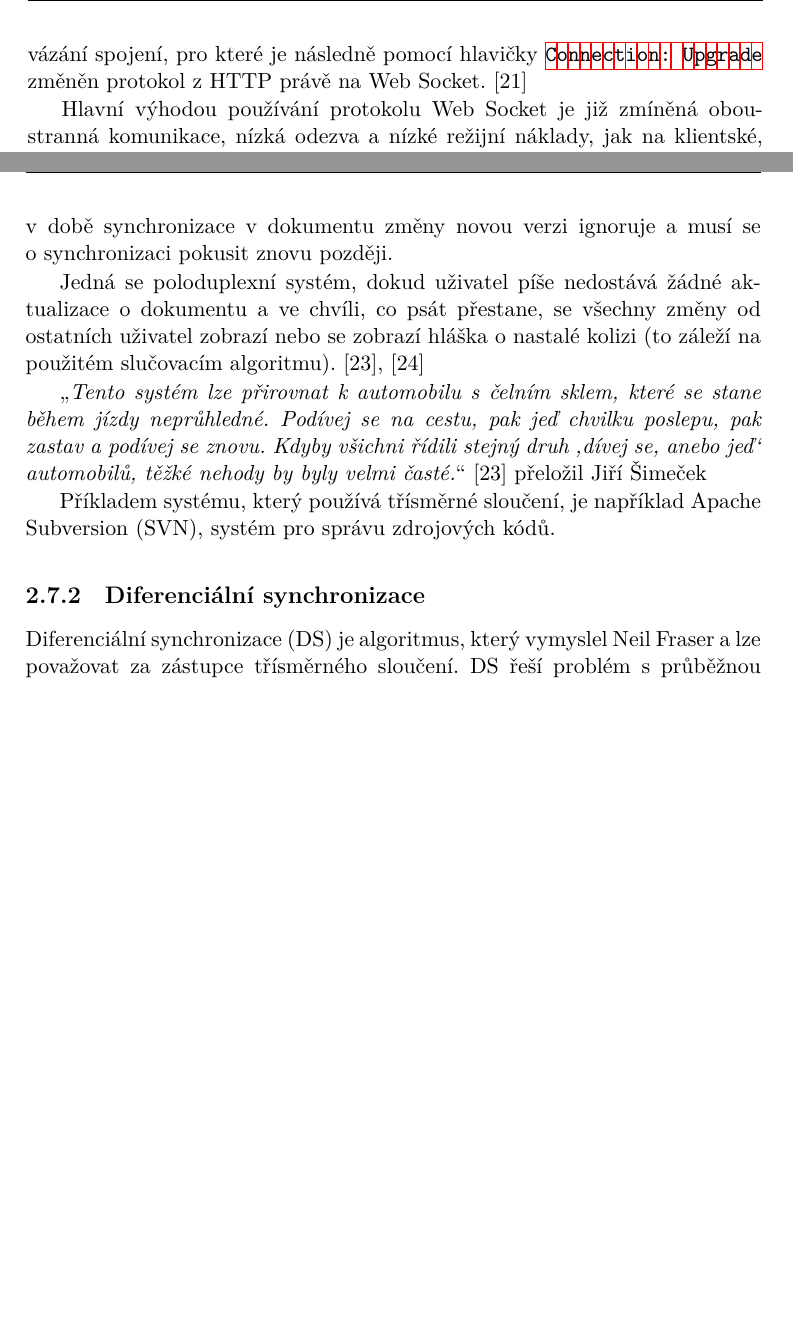
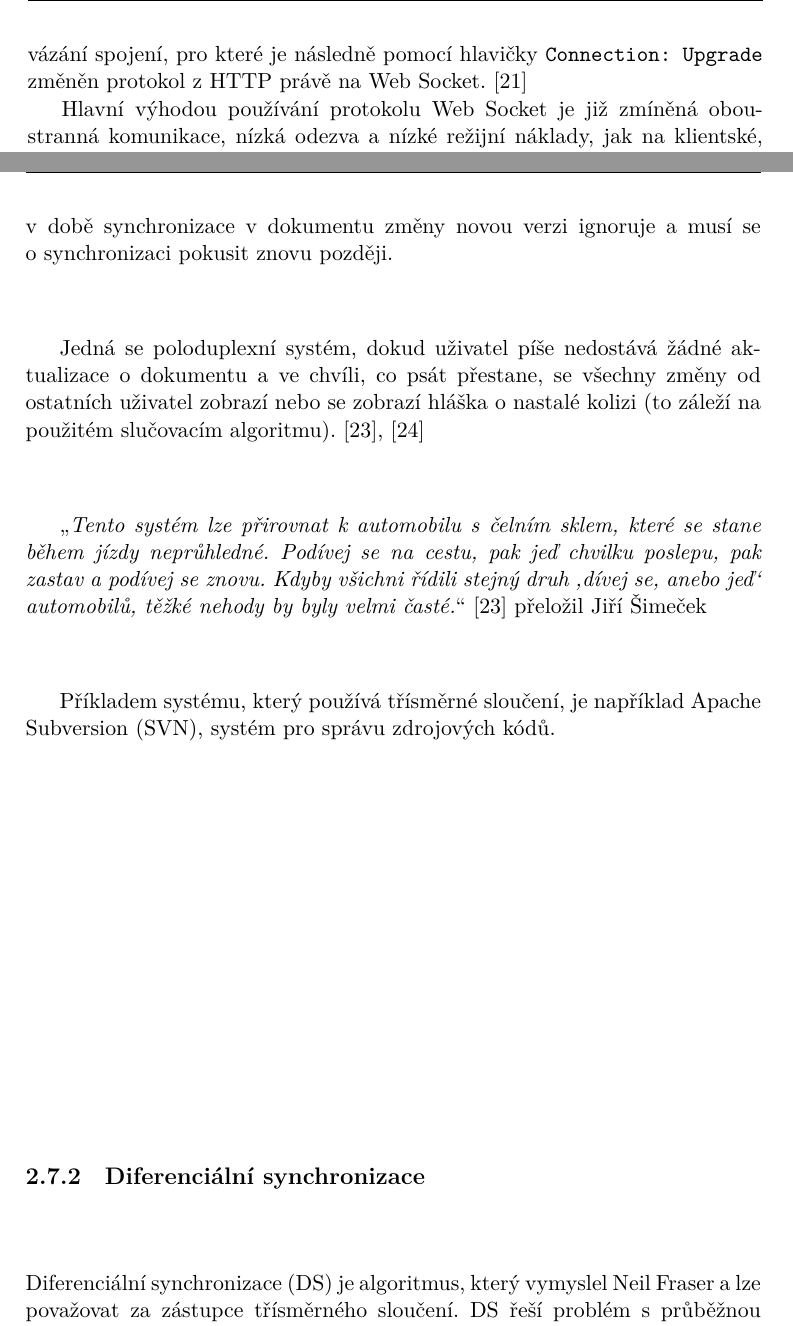
Before and after one commit to deamont66/realtime-editor, a LaTeX thesis (thesis/BP_Šimeček_Jiří_2018.tex, which reads thesis/partials/analyza/algoritmy.tex, thesis/partials/analyza/pushpull.tex): two parts of pages 36 and 37 of 103, joined at a grey line, cut so that both start at the same text, the shorter picture padded with empty space. Compiled offline with XeLaTeX.

Commit message:
Edit thesis pagebrakes and minted inline removal (red frame)

```diff
--- a/thesis/partials/analyza/algoritmy.tex
+++ b/thesis/partials/analyza/algoritmy.tex
@@ -42,6 +42,8 @@ Příkladem systému, který používá třísměrné sloučení, je například
 
 \gls{DS} je algoritmus, který vymyslel Neil Fraser a lze považovat za zástupce třísměrného sloučení.
 \gls{DS} řeší problém s průběžnou synchronizací, jímž trpí klasický model třísměrného sloučení, a to použitím stínových kopií a diff-patch algoritmu nejen na serveru, ale i u každé kopie dokumentu.
+
+\pagebreak
 
 Na obrázek číslo~\ref{fig:DS_diagram} je vidět zjednodušený vývojový diagram \gls{DS} algoritmu.
 Diagram předpokládá dva dokumenty (pojmenované server text a klient text), které jsou umístěné na stejném počítači a tedy nepočítá se síťovou dobou odezvy.
--- a/thesis/partials/analyza/pushpull.tex
+++ b/thesis/partials/analyza/pushpull.tex
@@ -56,7 +56,7 @@ Nevýhodou je relativně nízká podpora mezi webovými prohlížeči a to přev
 
 HTML5 Web Socket je protokol umožňující plně duplexní oboustrannou komunikaci mezi klientem a server.
 Jedná se o samostatný protokol, který netíží režijní náklady spojené s \gls{HTTP} a umožňuje tak velmi efektivní výměnu informací ve skutečném čase.
-Web Socket využívá \gls{HTTP} protokol pouze pro navázání spojení, pro které je následně pomocí hlavičky \mintinline{http}{Connection: Upgrade} změněn protokol z \gls{HTTP} právě na Web Socket.~\cite{pushpull:websocketQuantum}
+Web Socket využívá \gls{HTTP} protokol pouze pro navázání spojení, pro které je následně pomocí hlavičky \texttt{Connection: Upgrade} změněn protokol z \gls{HTTP} právě na Web Socket.~\cite{pushpull:websocketQuantum}
 
 Hlavní výhodou používání protokolu Web Socket je již zmíněná oboustranná komunikace, nízká odezva a nízké režijní náklady, jak na klientské, tak i na serverové straně komunikace.
 Mezi hlavní nevýhody patří slabší podpora ze strany prohlížečů, která se ovšem kvůli vysoké popularitě stále zlepšuje a obecně je stále lepší než podpora Server-Sent Events.~\cite{pushpull:compare}
```
Also changed, not shown: thesis/partials/navrh/editor/klient.tex (+2 -0 lines), thesis/partials/realizace/autentizace.tex (+2 -0 lines), thesis/partials/testovani/testovacíScénaře.tex (+4 -0 lines), thesis/BP_Šimeček_Jiří_2018.pdf.
